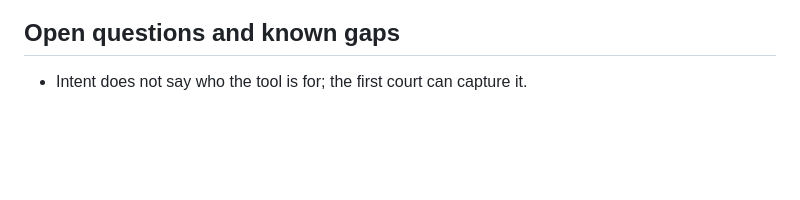
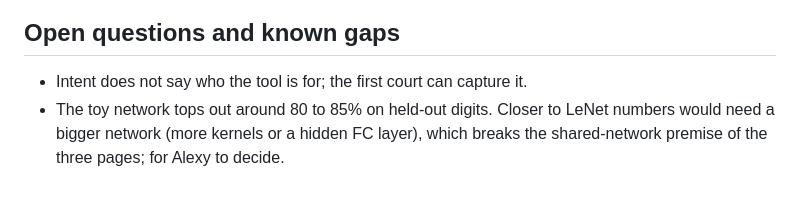
Before and after one commit to Smooth-Cactus0/Visualising-AI, a Markdown page: project_notes.md, the part around the change. Drawn GitHub-style; blank space fills up the shorter version.

Commit message:
docs: note the toy network's accuracy ceiling as an open question
Co-Authored-By: Claude Fable 5.1 <noreply@anthropic.com>

```diff
--- a/project_notes.md
+++ b/project_notes.md
@@ -74,3 +74,4 @@ Imported 2026-10-12 (commit 6a95715); both pages wired to `core/cnn.js` the same
 
 ## Open questions and known gaps
 - Intent does not say who the tool is for; the first court can capture it.
+- The toy network tops out around 80 to 85% on held-out digits. Closer to LeNet numbers would need a bigger network (more kernels or a hidden FC layer), which breaks the shared-network premise of the three pages; for Alexy to decide.
```
